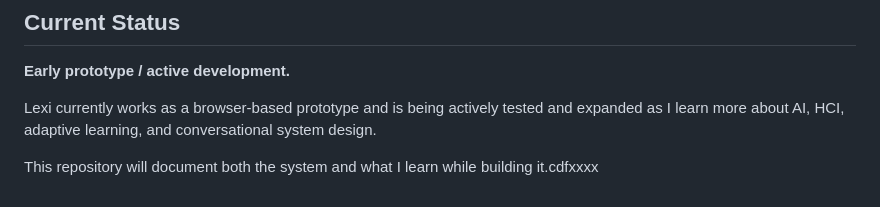
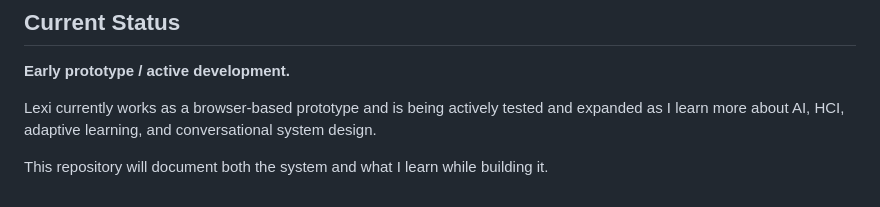
Before and after one commit to leahlizrp/lexi, a Markdown page: README.md, the part around the change. Drawn GitHub-style.

```diff
--- a/README.md
+++ b/README.md
@@ -90,4 +90,4 @@ Future directions include:
 
 Lexi currently works as a browser-based prototype and is being actively tested and expanded as I learn more about AI, HCI, adaptive learning, and conversational system design.
 
-This repository will document both the system and what I learn while building it.cdfxxxx
+This repository will document both the system and what I learn while building it.
```
